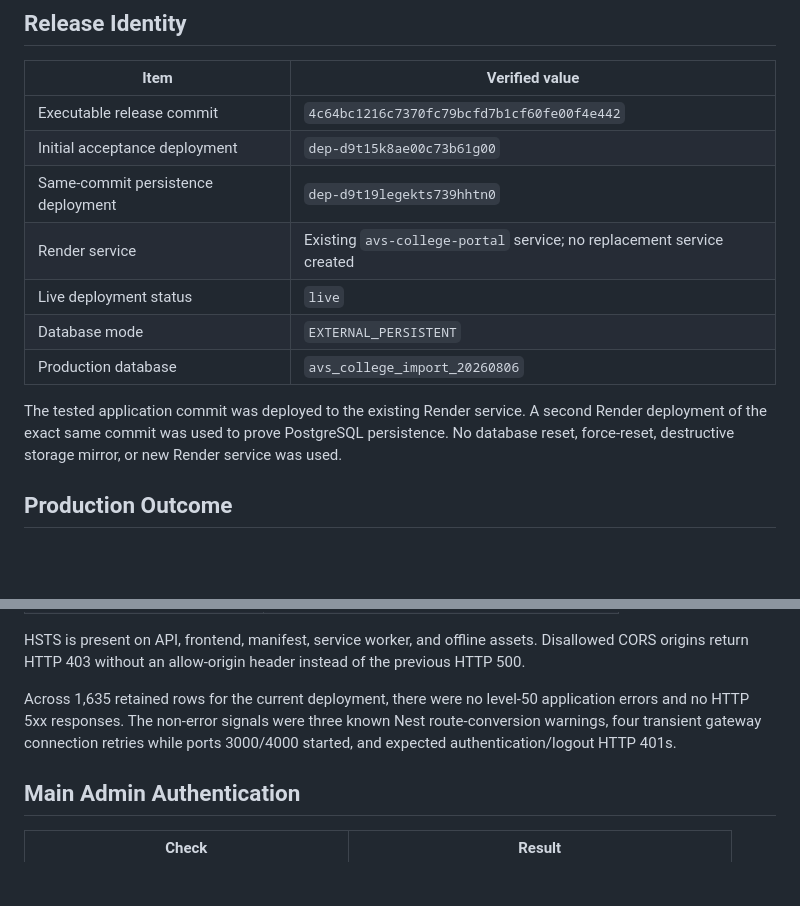
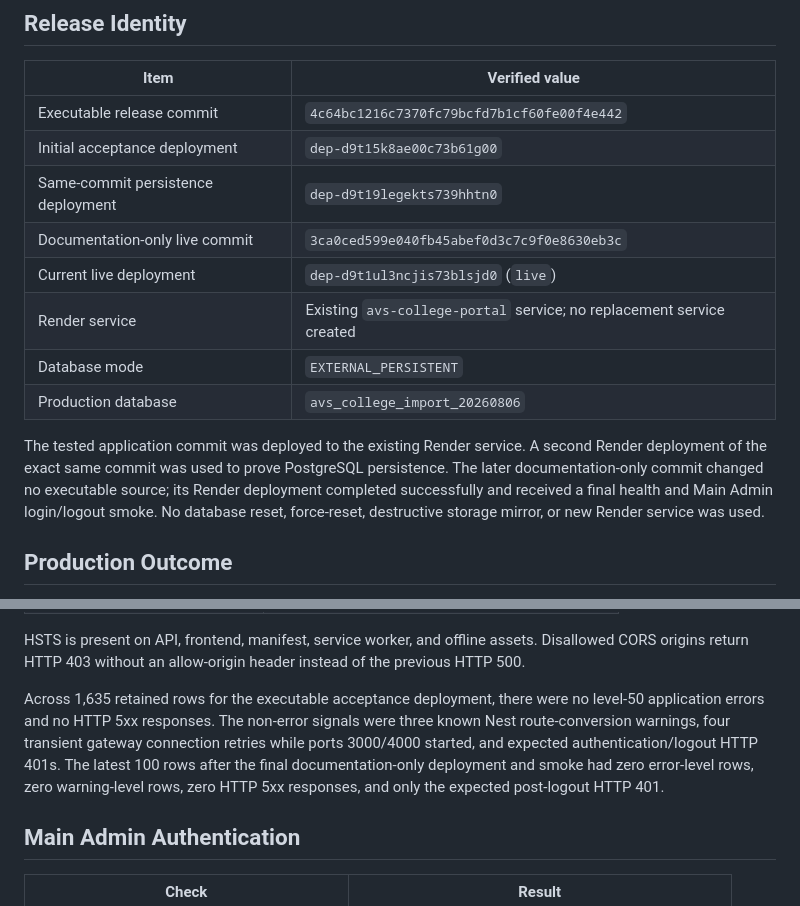
Before and after one commit to devanand2008/AVSEC-ISSUES, a Markdown page: docs/final-production-release-report.md, 2 parts joined by grey strips. GitHub-like rendering; blank space fills up the shorter version.

Commit message:
Record final live deployment [skip render]

```diff
--- a/docs/final-production-release-report.md
+++ b/docs/final-production-release-report.md
@@ -17,15 +17,18 @@
 | Executable release commit          | `4c64bc1216c7370fc79bcfd7b1cf60fe00f4e442`                            |
 | Initial acceptance deployment      | `dep-d9t15k8ae00c73b61g00`                                            |
 | Same-commit persistence deployment | `dep-d9t19legekts739hhtn0`                                            |
+| Documentation-only live commit     | `3ca0ced599e040fb45abef0d3c7c9f0e8630eb3c`                            |
+| Current live deployment            | `dep-d9t1ul3ncjis73blsjd0` (`live`)                                   |
 | Render service                     | Existing `avs-college-portal` service; no replacement service created |
-| Live deployment status             | `live`                                                                |
 | Database mode                      | `EXTERNAL_PERSISTENT`                                                 |
 | Production database                | `avs_college_import_20260806`                                         |
 
 The tested application commit was deployed to the existing Render service. A
 second Render deployment of the exact same commit was used to prove PostgreSQL
-persistence. No database reset, force-reset, destructive storage mirror, or new
-Render service was used.
+persistence. The later documentation-only commit changed no executable source;
+its Render deployment completed successfully and received a final health and
+Main Admin login/logout smoke. No database reset, force-reset, destructive
+storage mirror, or new Render service was used.
 
 ## Production Outcome
 
@@ -49,10 +52,14 @@ HSTS is present on API, frontend, manifest, service worker, and offline assets.
 Disallowed CORS origins return HTTP 403 without an allow-origin header instead of
 the previous HTTP 500.
 
-Across 1,635 retained rows for the current deployment, there were no level-50
-application errors and no HTTP 5xx responses. The non-error signals were three
-known Nest route-conversion warnings, four transient gateway connection retries
-while ports 3000/4000 started, and expected authentication/logout HTTP 401s.
+Across 1,635 retained rows for the executable acceptance deployment, there were
+no level-50 application errors and no HTTP 5xx responses. The non-error signals
+were three known Nest route-conversion warnings, four transient gateway
+connection retries while ports 3000/4000 started, and expected
+authentication/logout HTTP 401s.
+The latest 100 rows after the final documentation-only deployment and smoke had
+zero error-level rows, zero warning-level rows, zero HTTP 5xx responses, and only
+the expected post-logout HTTP 401.
 
 ## Main Admin Authentication
 
```
